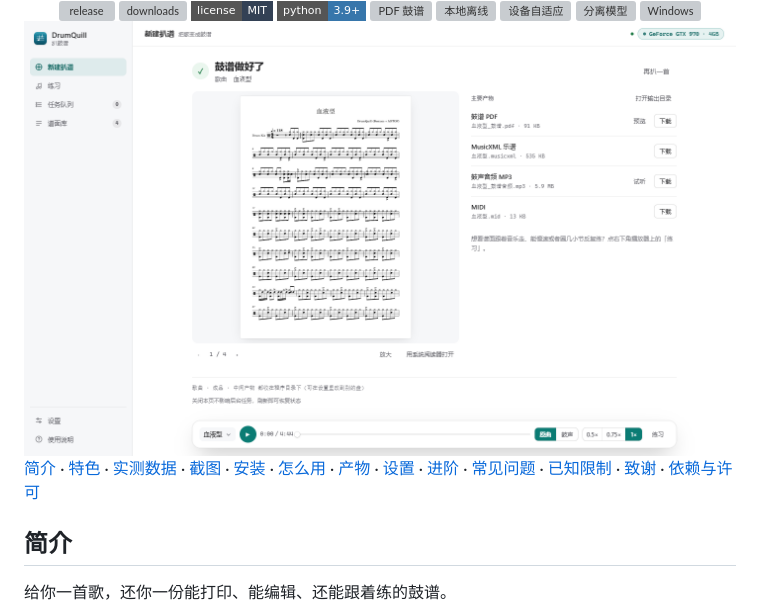
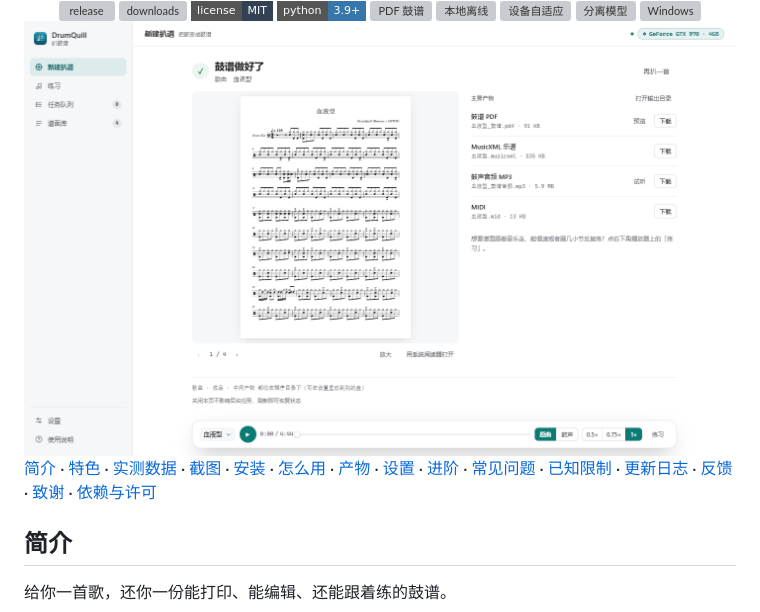
Before and after one commit to PRTS168/DrumQuill, a Markdown page: README.md, the part around the change. Rendered like a GitHub page; badges without logos; grey boxes are pictures that could not be loaded.

Commit message:
docs: README 顶部目录加更新日志与反馈链接

```diff
--- a/README.md
+++ b/README.md
@@ -27,7 +27,7 @@
 
 </div>
 
-[简介](#简介) · [特色](#特色) · [实测数据](#实测数据) · [截图](#截图) · [安装](#安装) · [怎么用](#怎么用) · [产物](#产物) · [设置](#设置里值得知道的几项) · [进阶](#进阶) · [常见问题](#常见问题) · [已知限制](#已知限制) · [致谢](#致谢) · [依赖与许可](#依赖与许可)
+[简介](#简介) · [特色](#特色) · [实测数据](#实测数据) · [截图](#截图) · [安装](#安装) · [怎么用](#怎么用) · [产物](#产物) · [设置](#设置里值得知道的几项) · [进阶](#进阶) · [常见问题](#常见问题) · [已知限制](#已知限制) · [更新日志](CHANGELOG.md) · [反馈](#反馈) · [致谢](#致谢) · [依赖与许可](#依赖与许可)
 
 ## 简介
 
```
